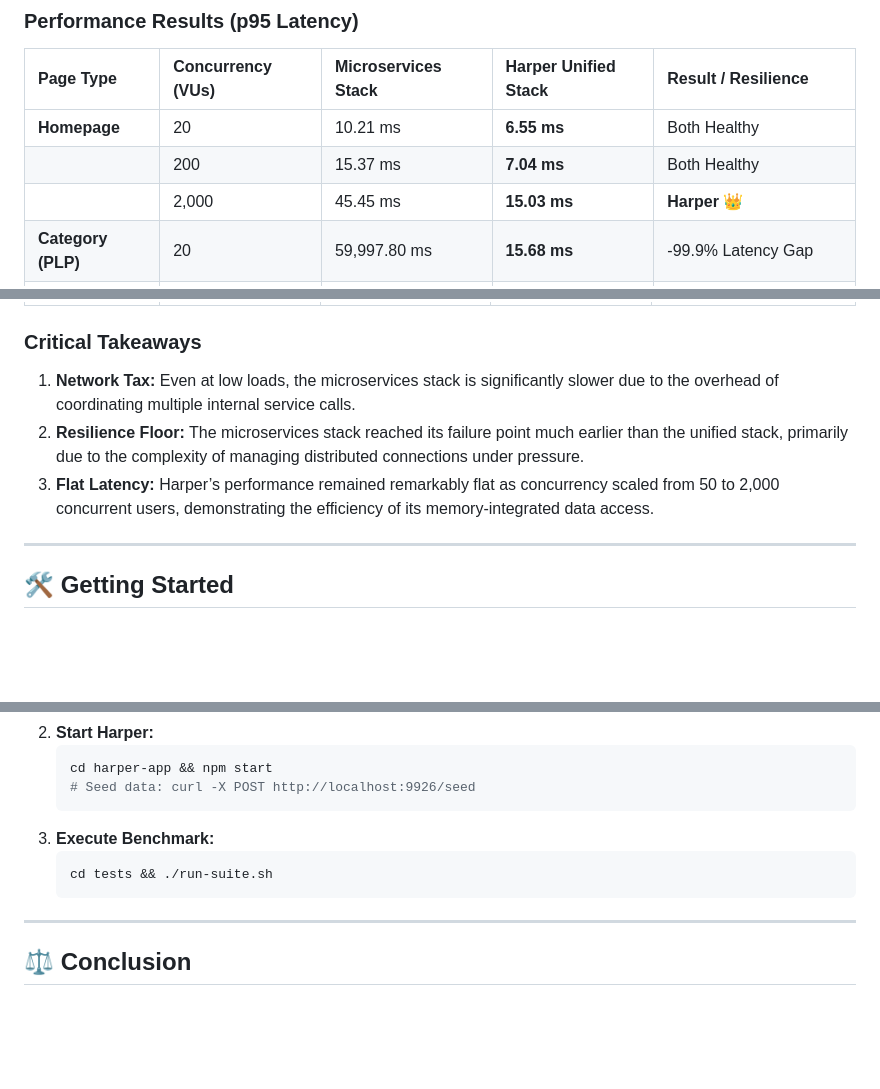
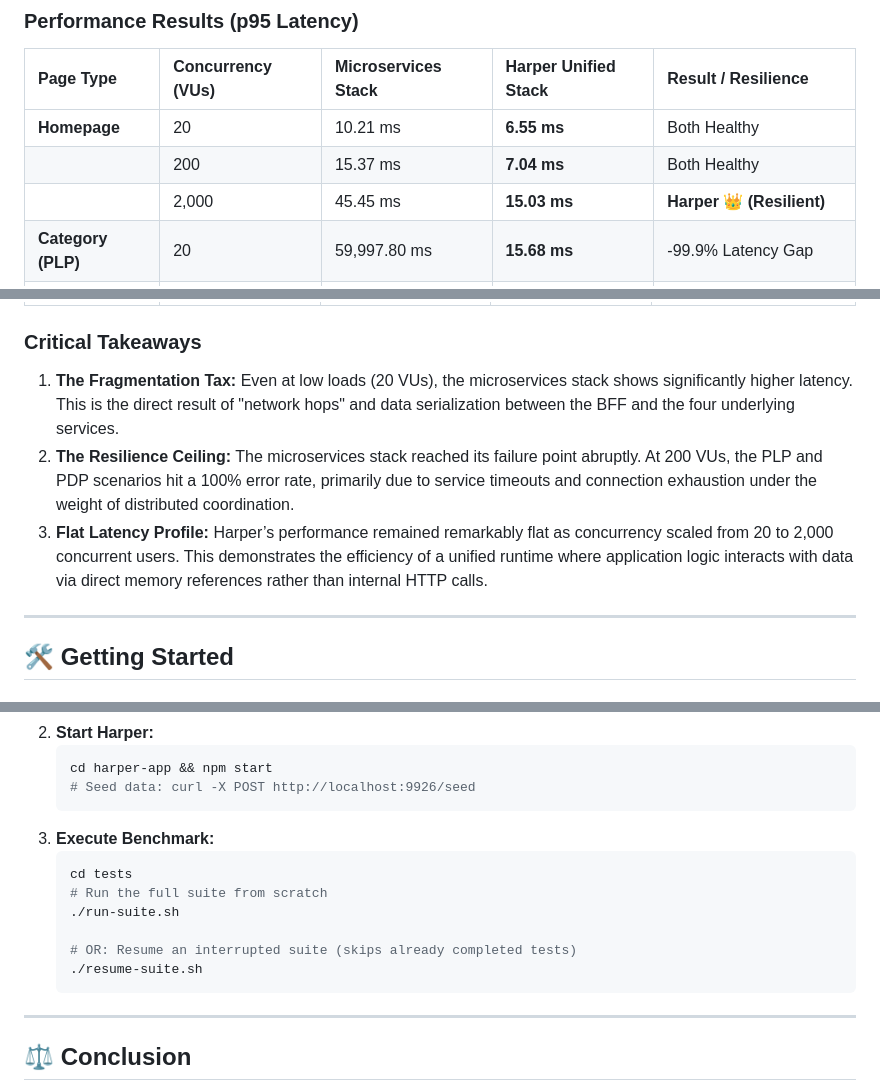
Before and after one commit to alekshaugom/harper-vs-micro-perf-test, a Markdown page: README.md, 3 parts joined by grey strips. GitHub-like rendering; blank space fills up the shorter version.

Commit message:
docs: refine Critical Takeaways and add resume script instructions

````diff
--- a/README.md
+++ b/README.md
@@ -40,7 +40,7 @@ Tests were performed using **k6** on an Apple M1 Max (32GB RAM). Both architectu
 | :--- | :--- | :--- | :--- | :--- |
 | **Homepage** | 20 | 10.21 ms | **6.55 ms** | Both Healthy |
 | | 200 | 15.37 ms | **7.04 ms** | Both Healthy |
-| | 2,000 | 45.45 ms | **15.03 ms** | **Harper 👑** |
+| | 2,000 | 45.45 ms | **15.03 ms** | **Harper 👑 (Resilient)** |
 | **Category (PLP)** | 20 | 59,997.80 ms | **15.68 ms** | -99.9% Latency Gap |
 | | 200 | (100.00% Error) | **44.98 ms** | **Harper 👑 (100% Success)** |
 | | 2,000 | (100.00% Error) | **845.63 ms** | **Harper 👑 (Resilient)** |
@@ -63,9 +63,9 @@ Tests were performed using **k6** on an Apple M1 Max (32GB RAM). Both architectu
 | | 2,000 | (100.00% Error) | **2.01 ms** | **Harper 👑 (100% Success)** |
 
 ### Critical Takeaways
-1. **Network Tax:** Even at low loads, the microservices stack is significantly slower due to the overhead of coordinating multiple internal service calls.
-2. **Resilience Floor:** The microservices stack reached its failure point much earlier than the unified stack, primarily due to the complexity of managing distributed connections under pressure.
-3. **Flat Latency:** Harper’s performance remained remarkably flat as concurrency scaled from 50 to 2,000 concurrent users, demonstrating the efficiency of its memory-integrated data access.
+1. **The Fragmentation Tax:** Even at low loads (20 VUs), the microservices stack shows significantly higher latency. This is the direct result of "network hops" and data serialization between the BFF and the four underlying services.
+2. **The Resilience Ceiling:** The microservices stack reached its failure point abruptly. At 200 VUs, the PLP and PDP scenarios hit a 100% error rate, primarily due to service timeouts and connection exhaustion under the weight of distributed coordination.
+3. **Flat Latency Profile:** Harper’s performance remained remarkably flat as concurrency scaled from 20 to 2,000 concurrent users. This demonstrates the efficiency of a unified runtime where application logic interacts with data via direct memory references rather than internal HTTP calls.
 
 ---
 
@@ -97,7 +97,12 @@ find . -name "package.json" -not -path "*/node_modules/*" -execdir npm install \
    ```
 3. **Execute Benchmark:**
    ```bash
-   cd tests && ./run-suite.sh
+   cd tests
+   # Run the full suite from scratch
+   ./run-suite.sh
+
+   # OR: Resume an interrupted suite (skips already completed tests)
+   ./resume-suite.sh
    ```
 
 ---
````
